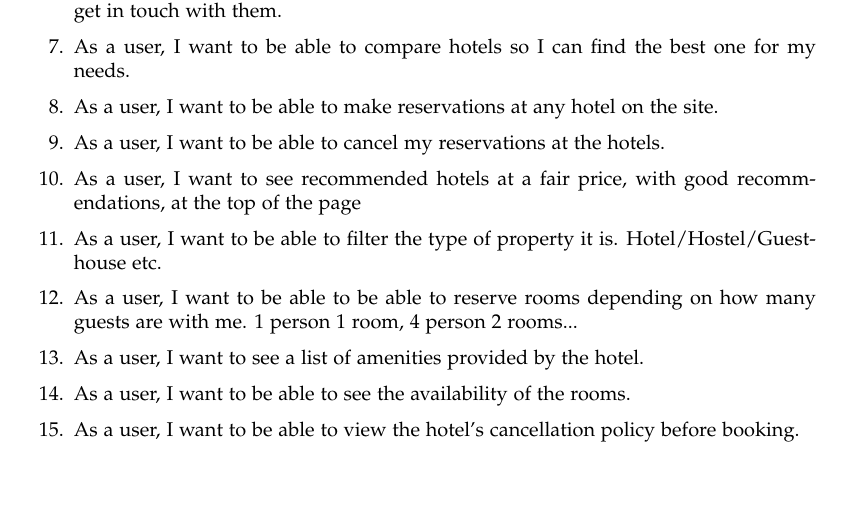
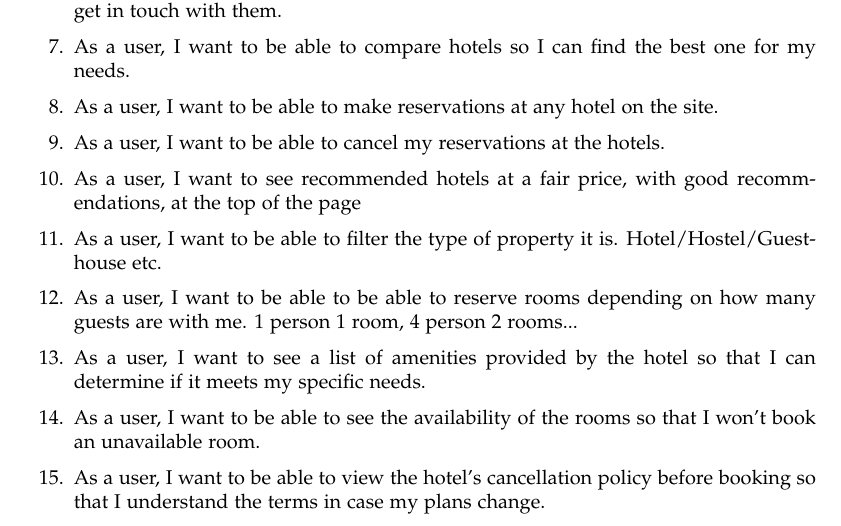
Before and after one commit to KczBen/hbv-401-3h, a LaTeX document (UserStories.tex): part of the page, cut so that both start at the same text, the shorter picture padded with empty space. Compiled offline with pdfLaTeX.

Commit message:
user stories corrections

```diff
--- a/UserStories.tex
+++ b/UserStories.tex
@@ -116,9 +116,9 @@
     \item As a user, I want to see recommended hotels at a fair price, with good recommendations, at the top of the page
     \item As a user, I want to be able to filter the type of property it is. Hotel/Hostel/Guesthouse etc.
     \item As a user, I want to be able to be able to reserve rooms depending on how many guests are with me. 1 person 1 room, 4 person 2 rooms...
-    \item As a user, I want to see a list of amenities provided by the hotel.
-    \item As a user, I want to be able to see the availability of the rooms.
-    \item As a user, I want to be able to view the hotel's cancellation policy before booking.
+    \item As a user, I want to see a list of amenities provided by the hotel so that I can determine if it meets my specific needs.
+    \item As a user, I want to be able to see the availability of the rooms so that I won't book an unavailable room.
+    \item As a user, I want to be able to view the hotel's cancellation policy before booking so that I understand the terms in case my plans change.
 \end{enumerate}
 
 
```
